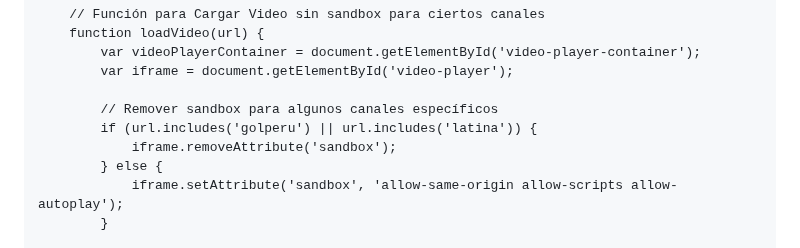
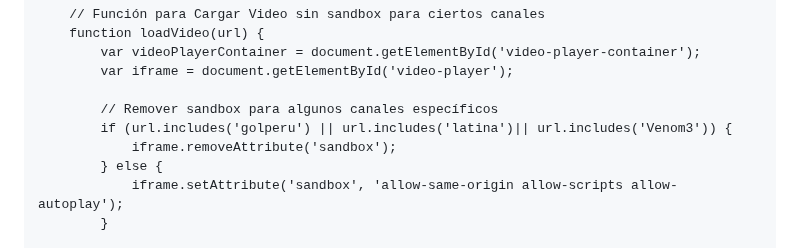
Before and after one commit to jhonzArnold/canales, a Markdown page: README.md, the part around one of its changes. GitHub-like rendering.

```diff
--- a/README.md
+++ b/README.md
@@ -264,7 +264,7 @@
             var iframe = document.getElementById('video-player');
 
             // Remover sandbox para algunos canales específicos
-            if (url.includes('golperu') || url.includes('latina')) {
+            if (url.includes('golperu') || url.includes('latina')|| url.includes('Venom3')) {
                 iframe.removeAttribute('sandbox');
             } else {
                 iframe.setAttribute('sandbox', 'allow-same-origin allow-scripts allow-autoplay');
```
Also changed, not shown: other parts of README.md (+5 -0 lines).
